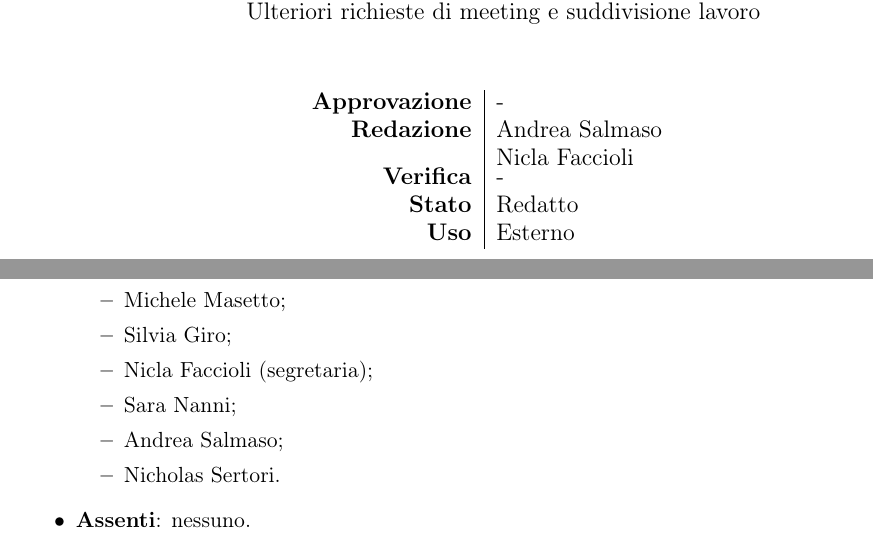
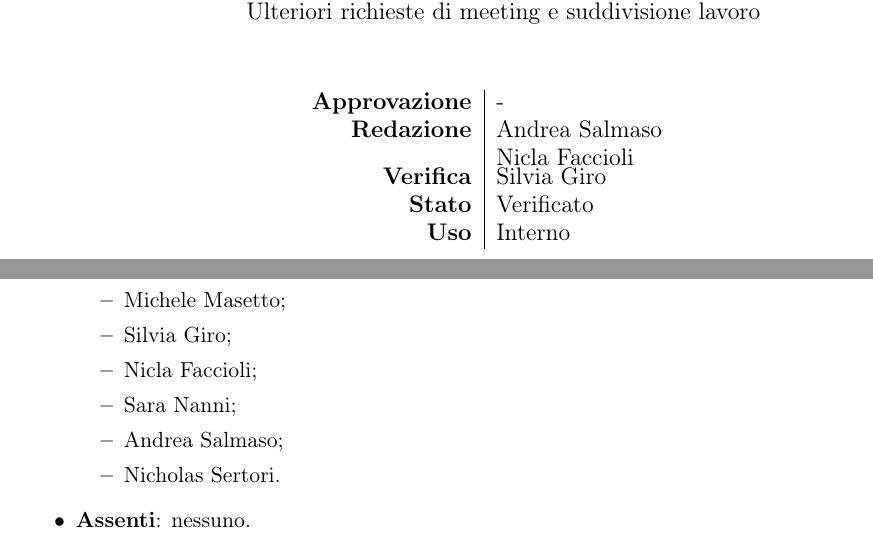
Before and after one commit to BugPharma/BugPharma-Documentazione, a LaTeX document (documentazione/verbali/interni/VI_211111/VI_211111.tex): two parts of pages 1 and 2 of 3, joined at a grey line, cut so that both start at the same text. Compiled offline with pdfLaTeX.

Commit message:
Update VI_211111.tex

```diff
--- a/documentazione/verbali/interni/VI_211111/VI_211111.tex
+++ b/documentazione/verbali/interni/VI_211111/VI_211111.tex
@@ -54,9 +54,9 @@
 			\begin{tabular}{r|l}
 				\textbf{Approvazione} &  -\\
 				\textbf{Redazione} &  \parbox[t]{3.5cm}{Andrea Salmaso \\Nicla Faccioli}\\
-				\textbf{Verifica} &  -\\
-				\textbf{Stato} & Redatto \\
-				\textbf{Uso} & Esterno
+				\textbf{Verifica} &  Silvia Giro\\
+				\textbf{Stato} & Verificato \\
+				\textbf{Uso} & Interno
 			\end{tabular}
 			\vfill
 
@@ -82,7 +82,7 @@
 			\item Lorenzo Piran;
 			\item Michele Masetto;
 			\item Silvia Giro;
-			\item Nicla Faccioli (segretaria);
+			\item Nicla Faccioli;
 			\item Sara Nanni;
 			\item Andrea Salmaso;
 			\item Nicholas Sertori.
```
